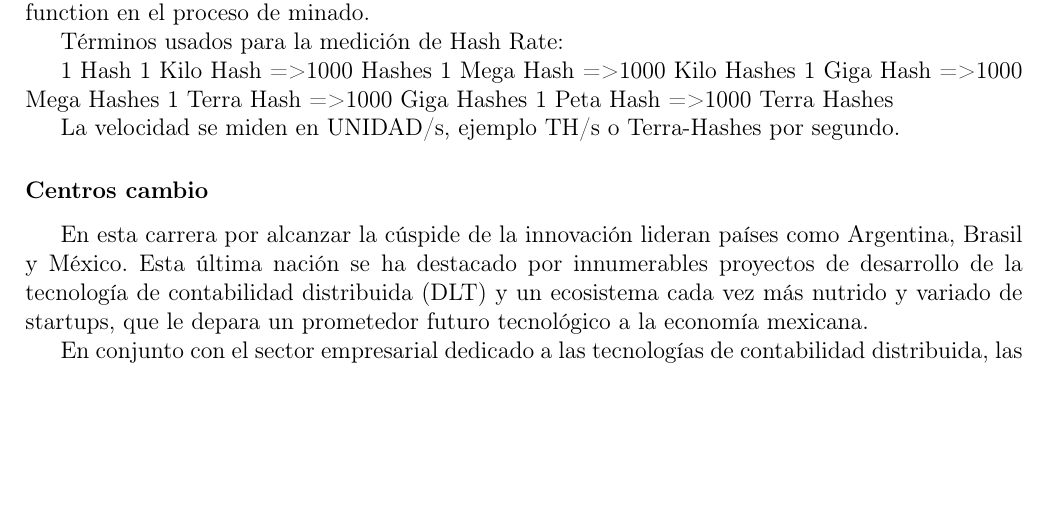
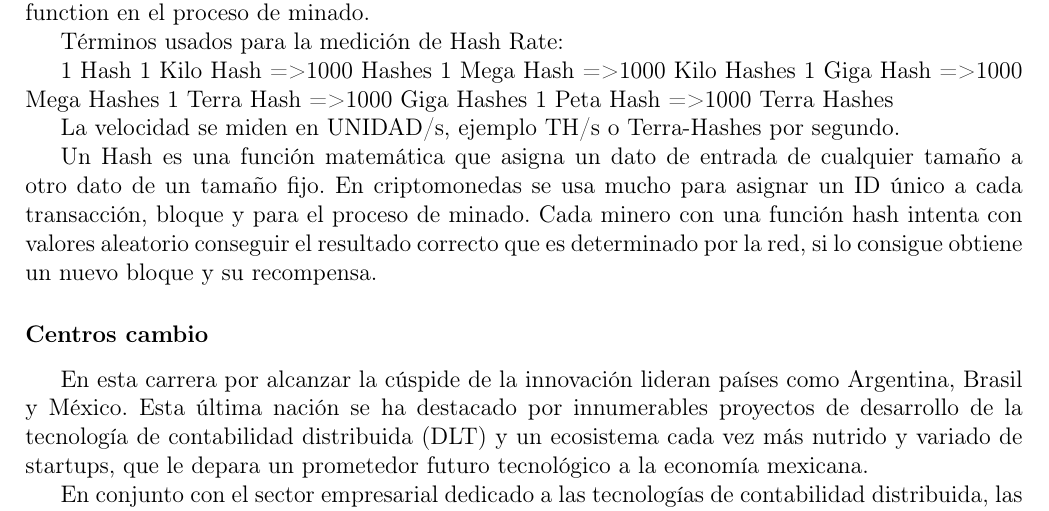
Before and after one commit to gilbertoesp/CriptoMonedasEstadistica, a LaTeX document (documento/documento.tex): part of page 3 of 8, cut so that both start at the same text, the shorter picture padded with empty space. Compiled offline with pdfLaTeX.

Commit message:
Agregando

```diff
--- a/documento/documento.tex
+++ b/documento/documento.tex
@@ -71,6 +71,9 @@ Términos usados para la medición de Hash Rate:
     1 Peta Hash => 1000 Terra Hashes
 
 La velocidad se miden en UNIDAD/s, ejemplo TH/s o Terra-Hashes por segundo.
+
+Un Hash es una función matemática que asigna un dato de entrada de cualquier tamaño a otro dato de un tamaño fijo. En criptomonedas se usa mucho para asignar un ID único a cada transacción, bloque y para el proceso de minado. Cada minero con una función hash intenta con valores aleatorio conseguir el resultado correcto que es determinado por la red, si lo consigue obtiene un nuevo bloque y su recompensa.
+
 
 		\subsubsection*{Centros cambio}
 
```
